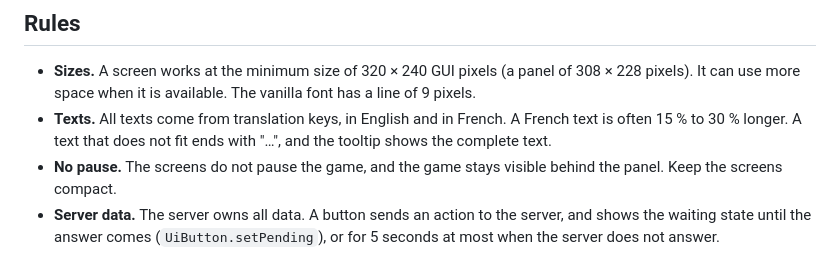
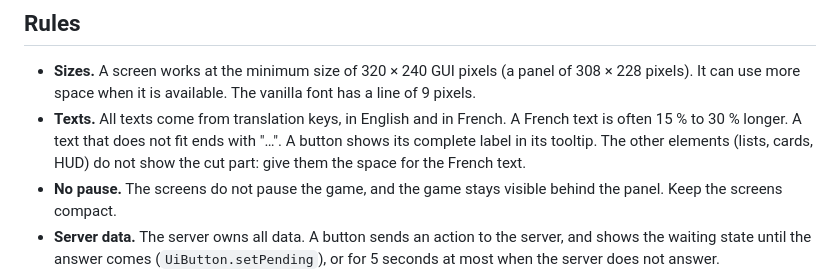
Before and after one commit to nicolas-goyon/Folkhold, a Markdown page: docs/ui-framework.md, the part around the change. Rendered like a GitHub page.

Commit message:
docs(ui): only a button shows its cut label in a tooltip
The rule on the texts in ui-framework.md says which element shows the
complete text of a cut text: the button. The lists, the cards and the
HUD need the space for the French text.

Closes #300

Co-Authored-By: Claude Opus 5.5 <noreply@anthropic.com>
Claude-Session: https://claude.ai/code/session_0176Nbdf1P2yGxmTgqg5Hw2u

```diff
--- a/docs/ui-framework.md
+++ b/docs/ui-framework.md
@@ -7,7 +7,7 @@ The classes are client classes. Only client code (screens, HUD, network handlers
 ## Rules
 
 - **Sizes.** A screen works at the minimum size of 320 × 240 GUI pixels (a panel of 308 × 228 pixels). It can use more space when it is available. The vanilla font has a line of 9 pixels.
-- **Texts.** All texts come from translation keys, in English and in French. A French text is often 15 % to 30 % longer. A text that does not fit ends with "…", and the tooltip shows the complete text.
+- **Texts.** All texts come from translation keys, in English and in French. A French text is often 15 % to 30 % longer. A text that does not fit ends with "…". A button shows its complete label in its tooltip. The other elements (lists, cards, HUD) do not show the cut part: give them the space for the French text.
 - **No pause.** The screens do not pause the game, and the game stays visible behind the panel. Keep the screens compact.
 - **Server data.** The server owns all data. A button sends an action to the server, and shows the waiting state until the answer comes (`UiButton.setPending`), or for 5 seconds at most when the server does not answer.
 - **Colors.** A color never gives a meaning alone: add a word or a glyph (✓, ✕, ▲, ●).
```
